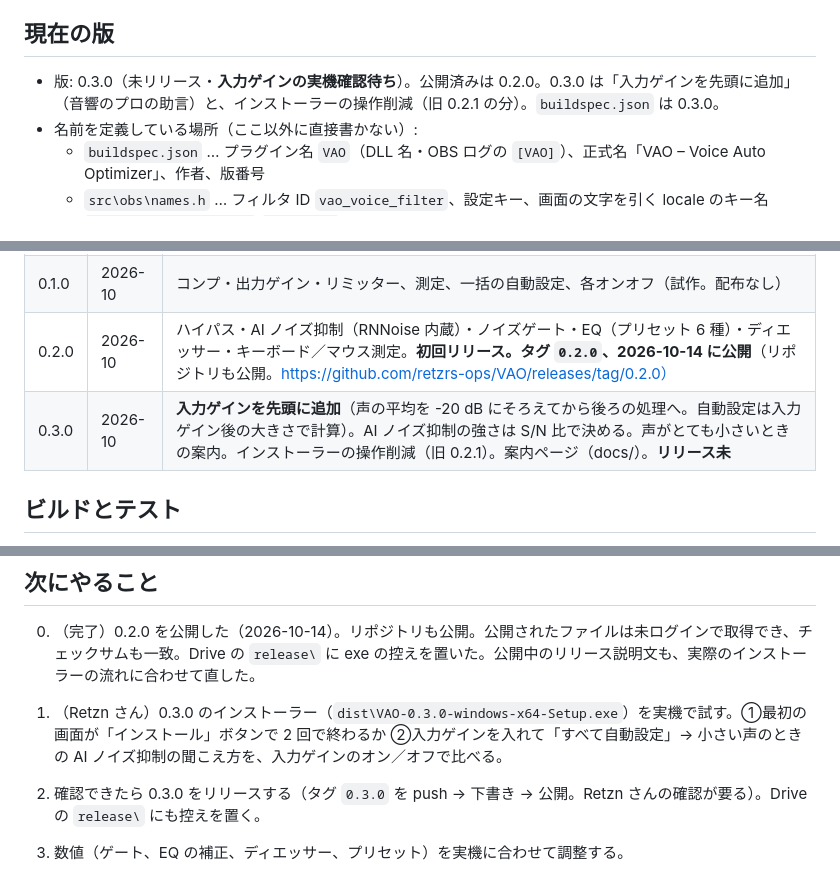
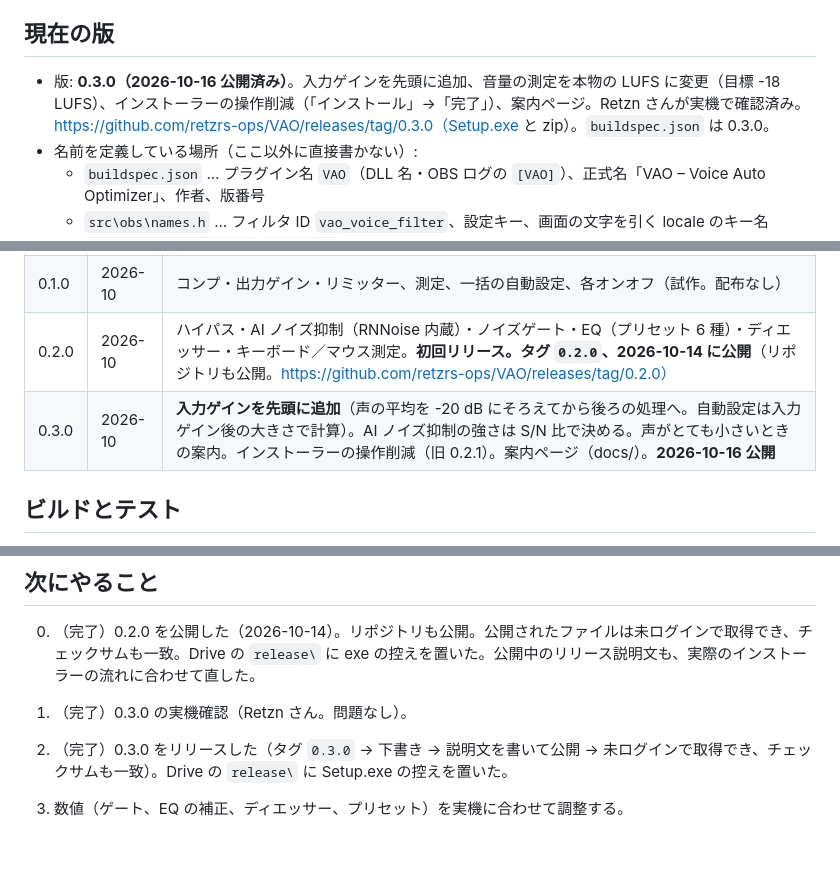
Before and after one commit to retzrs-ops/VAO, a Markdown page: 引継ぎ資料.md, 3 parts joined by grey strips. Rendered like a GitHub page; blank space fills up the shorter version.

Commit message:
引継ぎ資料: 0.3.0 を公開済みに更新
Co-Authored-By: Claude Sonnet 5.5 <noreply@anthropic.com>

```diff
--- a/引継ぎ資料.md
+++ b/引継ぎ資料.md
@@ -6,7 +6,7 @@
 
 ## 現在の版
 
-- 版: 0.3.0（未リリース・**入力ゲインの実機確認待ち**）。公開済みは 0.2.0。0.3.0 は「入力ゲインを先頭に追加」（音響のプロの助言）と、インストーラーの操作削減（旧 0.2.1 の分）。`buildspec.json` は 0.3.0。
+- 版: **0.3.0（2026-10-16 公開済み）**。入力ゲインを先頭に追加、音量の測定を本物の LUFS に変更（目標 -18 LUFS）、インストーラーの操作削減（「インストール」→「完了」）、案内ページ。Retzn さんが実機で確認済み。https://github.com/retzrs-ops/VAO/releases/tag/0.3.0（Setup.exe と zip）。`buildspec.json` は 0.3.0。
 - 名前を定義している場所（ここ以外に直接書かない）:
   - `buildspec.json` … プラグイン名 `VAO`（DLL 名・OBS ログの `[VAO]`）、正式名「VAO – Voice Auto Optimizer」、作者、版番号
   - `src\obs\names.h` … フィルタ ID `vao_voice_filter`、設定キー、画面の文字を引く locale のキー名
@@ -71,7 +71,7 @@ EQ のプリセットは、選ぶとスライダーがその値になる。「
 | 0.0.0 | 2026-10 | 開発環境・フォルダ構成・ルールを用意。名前を VAO – Voice Auto Optimizer に決定。素通しフィルタ「VAO Voice」とゲイン処理＋テストを作成（OBS で読み込みを確認） |
 | 0.1.0 | 2026-10 | コンプ・出力ゲイン・リミッター、測定、一括の自動設定、各オンオフ（試作。配布なし） |
 | 0.2.0 | 2026-10 | ハイパス・AI ノイズ抑制（RNNoise 内蔵）・ノイズゲート・EQ（プリセット 6 種）・ディエッサー・キーボード／マウス測定。**初回リリース。タグ `0.2.0`、2026-10-14 に公開**（リポジトリも公開。https://github.com/retzrs-ops/VAO/releases/tag/0.2.0） |
-| 0.3.0 | 2026-10 | **入力ゲインを先頭に追加**（声の平均を -20 dB にそろえてから後ろの処理へ。自動設定は入力ゲイン後の大きさで計算）。AI ノイズ抑制の強さは S/N 比で決める。声がとても小さいときの案内。インストーラーの操作削減（旧 0.2.1）。案内ページ（docs/）。**リリース未** |
+| 0.3.0 | 2026-10 | **入力ゲインを先頭に追加**（声の平均を -20 dB にそろえてから後ろの処理へ。自動設定は入力ゲイン後の大きさで計算）。AI ノイズ抑制の強さは S/N 比で決める。声がとても小さいときの案内。インストーラーの操作削減（旧 0.2.1）。案内ページ（docs/）。**2026-10-16 公開** |
 
 ## ビルドとテスト
 
@@ -115,6 +115,6 @@ EQ のプリセットは、選ぶとスライダーがその値になる。「
 
 0. （完了）0.2.0 を公開した（2026-10-14）。リポジトリも公開。公開されたファイルは未ログインで取得でき、チェックサムも一致。Drive の `release\` に exe の控えを置いた。公開中のリリース説明文も、実際のインストーラーの流れに合わせて直した。
 
-1. （Retzn さん）0.3.0 のインストーラー（`dist\VAO-0.3.0-windows-x64-Setup.exe`）を実機で試す。①最初の画面が「インストール」ボタンで 2 回で終わるか ②入力ゲインを入れて「すべて自動設定」→ 小さい声のときの AI ノイズ抑制の聞こえ方を、入力ゲインのオン／オフで比べる。
-2. 確認できたら 0.3.0 をリリースする（タグ `0.3.0` を push → 下書き → 公開。Retzn さんの確認が要る）。Drive の `release\` にも控えを置く。
+1. （完了）0.3.0 の実機確認（Retzn さん。問題なし）。
+2. （完了）0.3.0 をリリースした（タグ `0.3.0` → 下書き → 説明文を書いて公開 → 未ログインで取得でき、チェックサムも一致）。Drive の `release\` に Setup.exe の控えを置いた。
 3. 数値（ゲート、EQ の補正、ディエッサー、プリセット）を実機に合わせて調整する。
```
